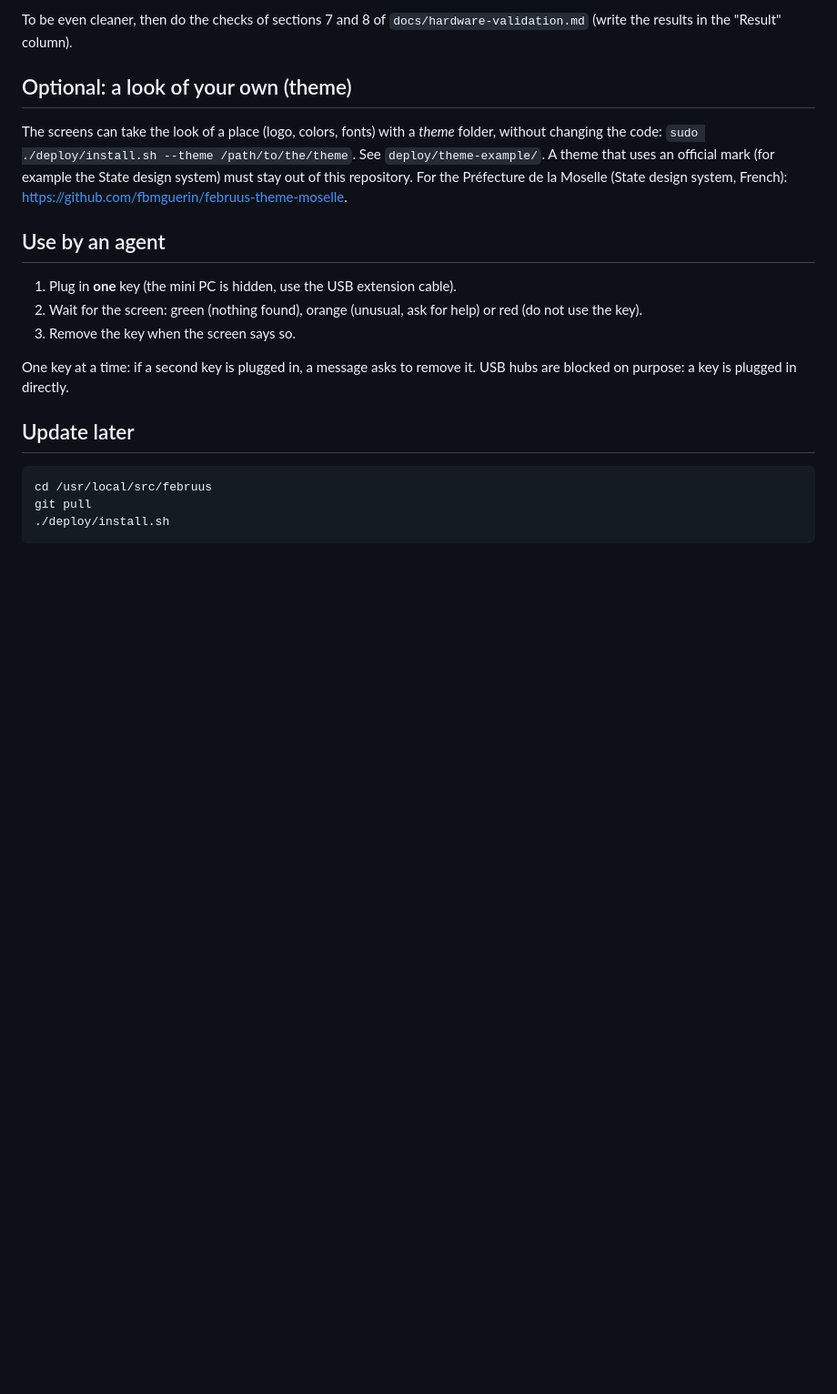
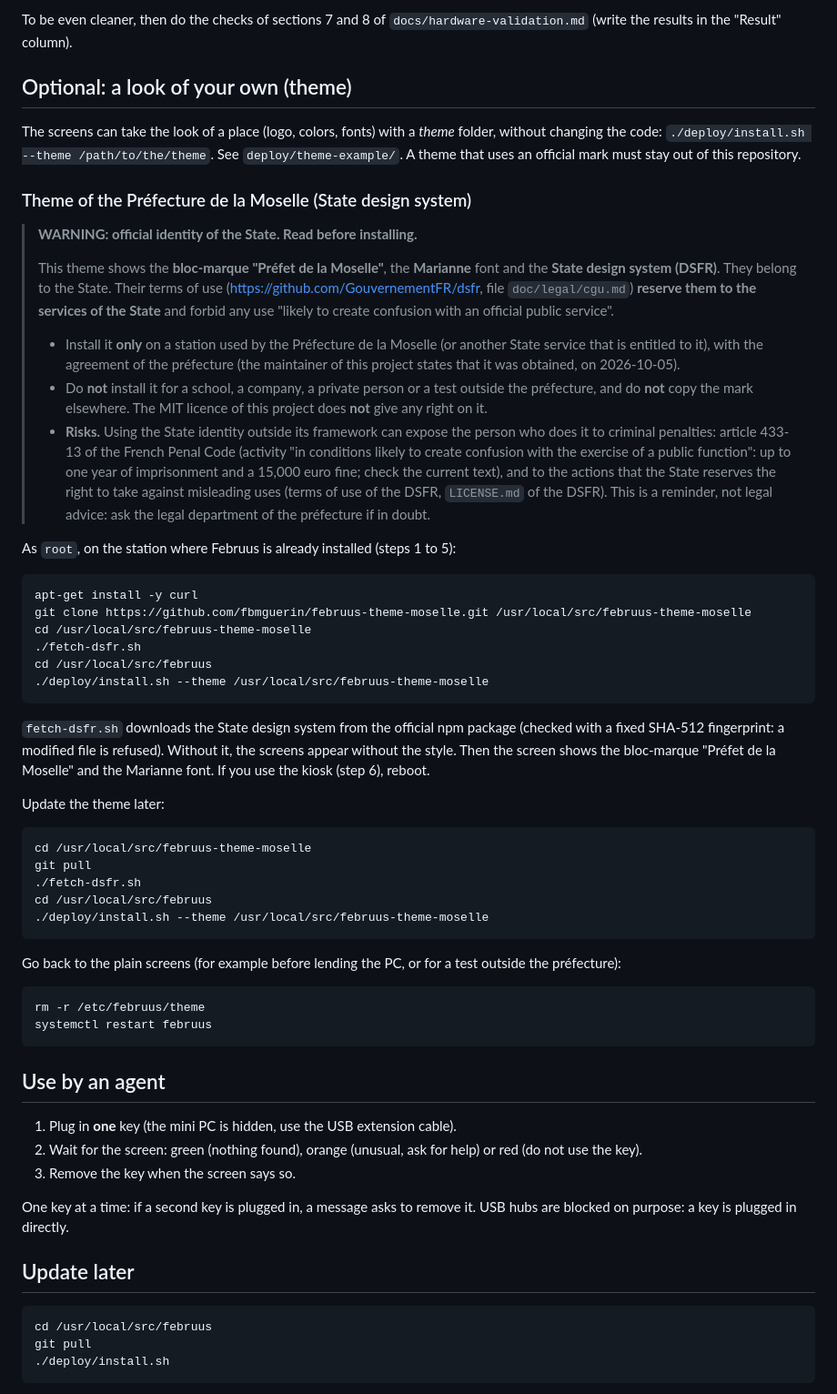
Before and after one commit to fbmguerin/februus, a Markdown page: docs/INSTALL.md, the part around the change. Shown at 91% size. GitHub-like rendering; blank space fills up the shorter version.

````diff
--- a/docs/INSTALL.md
+++ b/docs/INSTALL.md
@@ -155,11 +155,70 @@ To be even cleaner, then do the checks of sections 7 and 8 of
 ## Optional: a look of your own (theme)
 
 The screens can take the look of a place (logo, colors, fonts) with a *theme*
-folder, without changing the code: `sudo ./deploy/install.sh --theme
+folder, without changing the code: `./deploy/install.sh --theme
 /path/to/the/theme`. See `deploy/theme-example/`. A theme that uses an official
-mark (for example the State design system) must stay out of this repository.
-For the Préfecture de la Moselle (State design system, French):
-<https://github.com/fbmguerin/februus-theme-moselle>.
+mark must stay out of this repository.
+
+### Theme of the Préfecture de la Moselle (State design system)
+
+> **WARNING: official identity of the State. Read before installing.**
+>
+> This theme shows the **bloc-marque "Préfet de la Moselle"**, the **Marianne**
+> font and the **State design system (DSFR)**. They belong to the State. Their
+> terms of use (<https://github.com/GouvernementFR/dsfr>, file
+> `doc/legal/cgu.md`) **reserve them to the services of the State** and forbid
+> any use "likely to create confusion with an official public service".
+>
+> - Install it **only** on a station used by the Préfecture de la Moselle (or
+>   another State service that is entitled to it), with the agreement of the
+>   préfecture (the maintainer of this project states that it was obtained,
+>   on 2026-10-05).
+> - Do **not** install it for a school, a company, a private person or a test
+>   outside the préfecture, and do **not** copy the mark elsewhere. The MIT
+>   licence of this project does **not** give any right on it.
+> - **Risks.** Using the State identity outside its framework can expose the
+>   person who does it to criminal penalties: article 433-13 of the French
+>   Penal Code (activity "in conditions likely to create confusion with the
+>   exercise of a public function": up to one year of imprisonment and a
+>   15,000 euro fine; check the current text), and to the actions that the
+>   State reserves the right to take against misleading uses (terms of use
+>   of the DSFR, `LICENSE.md` of the DSFR). This is a reminder, not legal
+>   advice: ask the legal department of the préfecture if in doubt.
+
+As `root`, on the station where Februus is already installed (steps 1 to 5):
+
+```
+apt-get install -y curl
+git clone https://github.com/fbmguerin/februus-theme-moselle.git /usr/local/src/februus-theme-moselle
+cd /usr/local/src/februus-theme-moselle
+./fetch-dsfr.sh
+cd /usr/local/src/februus
+./deploy/install.sh --theme /usr/local/src/februus-theme-moselle
+```
+
+`fetch-dsfr.sh` downloads the State design system from the official npm package
+(checked with a fixed SHA-512 fingerprint: a modified file is refused). Without
+it, the screens appear without the style. Then the screen shows the bloc-marque
+"Préfet de la Moselle" and the Marianne font. If you use the kiosk (step 6),
+reboot.
+
+Update the theme later:
+
+```
+cd /usr/local/src/februus-theme-moselle
+git pull
+./fetch-dsfr.sh
+cd /usr/local/src/februus
+./deploy/install.sh --theme /usr/local/src/februus-theme-moselle
+```
+
+Go back to the plain screens (for example before lending the PC, or for a test
+outside the préfecture):
+
+```
+rm -r /etc/februus/theme
+systemctl restart februus
+```
 
 ## Use by an agent
 
````
Also changed, not shown: docs/INSTALL.fr.md (+65 -4 lines).
